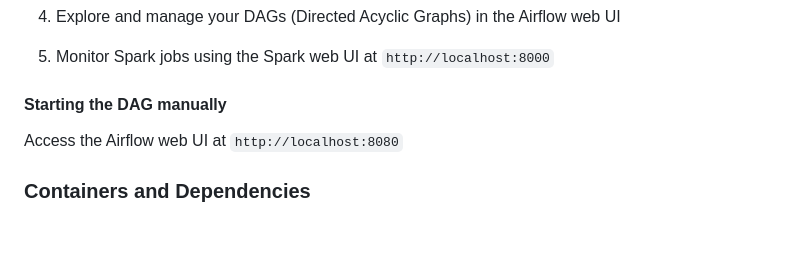
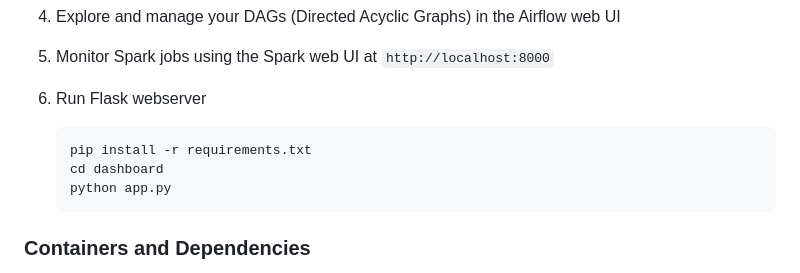
Before and after one commit to pulkit6559/FlaskSparkAirflow-MFAnalytics, a Markdown page: README.md, the part around the change printed below. Drawn GitHub-style; blank space fills up the shorter version.

````diff
--- a/README.md
+++ b/README.md
@@ -50,10 +46,12 @@ For each mutual fund in the group, a new DAG is initiated in Airflow. The DAG re
 3. Use the provided Airflow credentials to log in (`airflow:airflow`)
 4. Explore and manage your DAGs (Directed Acyclic Graphs) in the Airflow web UI
 5. Monitor Spark jobs using the Spark web UI at `http://localhost:8000`
-
-#### Starting the DAG manually
-Access the Airflow web UI at `http://localhost:8080`
-
+6. Run Flask webserver
+   ```
+   pip install -r requirements.txt
+   cd dashboard
+   python app.py
+   ```
 
 
 ### Containers and Dependencies
````
Also changed, not shown: other parts of README.md (+4 -8 lines), tmp/images/mf-dashboard.PNG, 1 other file.
